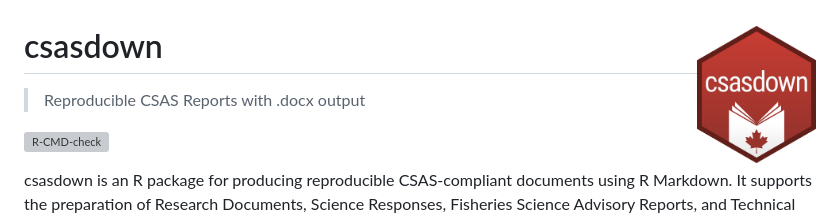
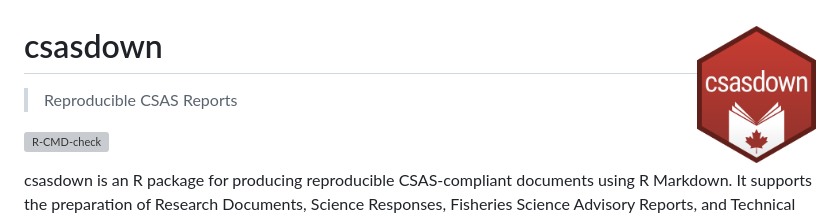
Before and after one commit to pbs-assess/csasdown, a Markdown page: README.md, the part around the change. GitHub-like rendering; grey boxes are pictures that could not be loaded.

Commit message:
Revise project description in README.md
Updated the project description in the README.

```diff
--- a/README.md
+++ b/README.md
@@ -1,6 +1,6 @@
 # csasdown <img src="man/figures/logo.png" align="right" height="138" alt="csasdown" />
 
-> Reproducible CSAS Reports with .docx output
+> Reproducible CSAS Reports
 
 <!-- badges: start -->
 [![R-CMD-check](https://github.com/pbs-assess/csasdown/actions/workflows/R-CMD-check.yaml/badge.svg)](https://github.com/pbs-assess/csasdown/actions/workflows/R-CMD-check.yaml)
```
